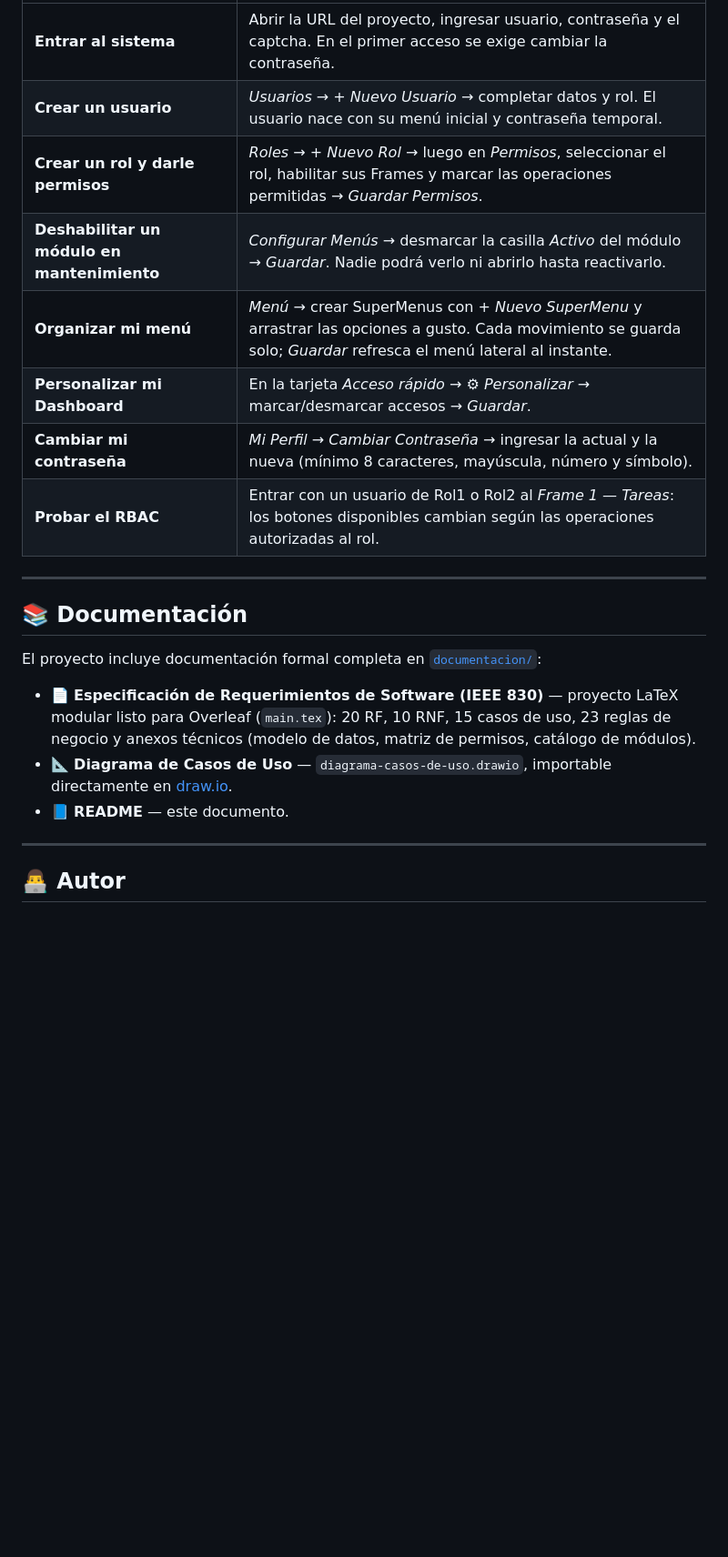
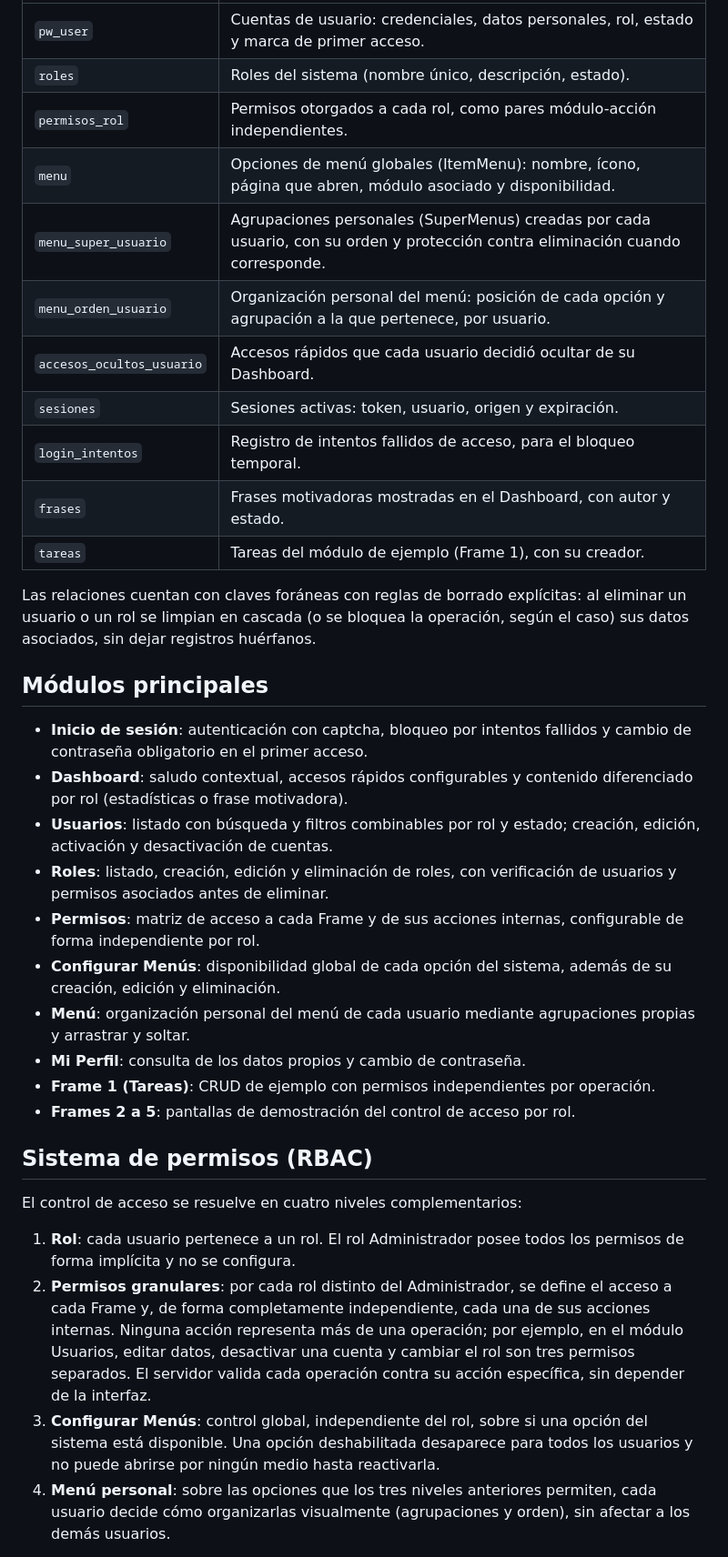
Before and after one commit to itsdavx/Proyecto_pw, a Markdown page: README.md, the part around one of its changes. Shown at 91% size. Drawn GitHub-style; blank space fills up the shorter version.

```diff
--- a/README.md
+++ b/README.md
@@ -185,24 +81,37 @@ Proyecto_pw/
 |---|---|
-| **Entrar al sistema** | Abrir la URL del proyecto, ingresar usuario, contraseña y el captcha. En el primer acceso se exige cambiar la contraseña. |
-| **Crear un usuario** | *Usuarios → + Nuevo Usuario* → completar datos y rol. El usuario nace con su menú inicial y contraseña temporal. |
-| **Crear un rol y darle permisos** | *Roles → + Nuevo Rol* → luego en *Permisos*, seleccionar el rol, habilitar sus Frames y marcar las operaciones permitidas → *Guardar Permisos*. |
-| **Deshabilitar un módulo en mantenimiento** | *Configurar Menús* → desmarcar la casilla *Activo* del módulo → *Guardar*. Nadie podrá verlo ni abrirlo hasta reactivarlo. |
-| **Organizar mi menú** | *Menú* → crear SuperMenus con *+ Nuevo SuperMenu* y arrastrar las opciones a gusto. Cada movimiento se guarda solo; *Guardar* refresca el menú lateral al instante. |
-| **Personalizar mi Dashboard** | En la tarjeta *Acceso rápido* → *⚙ Personalizar* → marcar/desmarcar accesos → *Guardar*. |
-| **Cambiar mi contraseña** | *Mi Perfil → Cambiar Contraseña* → ingresar la actual y la nueva (mínimo 8 caracteres, mayúscula, número y símbolo). |
-| **Probar el RBAC** | Entrar con un usuario de Rol1 o Rol2 al *Frame 1 — Tareas*: los botones disponibles cambian según las operaciones autorizadas al rol. |
+| `pw_user` | Cuentas de usuario: credenciales, datos personales, rol, estado y marca de primer acceso. |
+| `roles` | Roles del sistema (nombre único, descripción, estado). |
+| `permisos_rol` | Permisos otorgados a cada rol, como pares módulo-acción independientes. |
+| `menu` | Opciones de menú globales (ItemMenu): nombre, ícono, página que abren, módulo asociado y disponibilidad. |
+| `menu_super_usuario` | Agrupaciones personales (SuperMenus) creadas por cada usuario, con su orden y protección contra eliminación cuando corresponde. |
+| `menu_orden_usuario` | Organización personal del menú: posición de cada opción y agrupación a la que pertenece, por usuario. |
+| `accesos_ocultos_usuario` | Accesos rápidos que cada usuario decidió ocultar de su Dashboard. |
+| `sesiones` | Sesiones activas: token, usuario, origen y expiración. |
+| `login_intentos` | Registro de intentos fallidos de acceso, para el bloqueo temporal. |
+| `frases` | Frases motivadoras mostradas en el Dashboard, con autor y estado. |
+| `tareas` | Tareas del módulo de ejemplo (Frame 1), con su creador. |
 
----
+Las relaciones cuentan con claves foráneas con reglas de borrado explícitas: al eliminar un usuario o un rol se limpian en cascada (o se bloquea la operación, según el caso) sus datos asociados, sin dejar registros huérfanos.
 
-## 📚 Documentación
+## Módulos principales
 
-El proyecto incluye documentación formal completa en [`documentacion/`](documentacion/):
+- **Inicio de sesión**: autenticación con captcha, bloqueo por intentos fallidos y cambio de contraseña obligatorio en el primer acceso.
+- **Dashboard**: saludo contextual, accesos rápidos configurables y contenido diferenciado por rol (estadísticas o frase motivadora).
+- **Usuarios**: listado con búsqueda y filtros combinables por rol y estado; creación, edición, activación y desactivación de cuentas.
+- **Roles**: listado, creación, edición y eliminación de roles, con verificación de usuarios y permisos asociados antes de eliminar.
+- **Permisos**: matriz de acceso a cada Frame y de sus acciones internas, configurable de forma independiente por rol.
+- **Configurar Menús**: disponibilidad global de cada opción del sistema, además de su creación, edición y eliminación.
+- **Menú**: organización personal del menú de cada usuario mediante agrupaciones propias y arrastrar y soltar.
+- **Mi Perfil**: consulta de los datos propios y cambio de contraseña.
+- **Frame 1 (Tareas)**: CRUD de ejemplo con permisos independientes por operación.
+- **Frames 2 a 5**: pantallas de demostración del control de acceso por rol.
 
-- 📄 **Especificación de Requerimientos de Software (IEEE 830)** — proyecto LaTeX modular listo para Overleaf (`main.tex`): 20 RF, 10 RNF, 15 casos de uso, 23 reglas de negocio y anexos técnicos (modelo de datos, matriz de permisos, catálogo de módulos).
-- 📐 **Diagrama de Casos de Uso** — `diagrama-casos-de-uso.drawio`, importable directamente en [draw.io](https://app.diagrams.net).
-- 📘 **README** — este documento.
+## Sistema de permisos (RBAC)
 
----
+El control de acceso se resuelve en cuatro niveles complementarios:
 
-## 👨‍💻 Autor
+1. **Rol**: cada usuario pertenece a un rol. El rol Administrador posee todos los permisos de forma implícita y no se configura.
+2. **Permisos granulares**: por cada rol distinto del Administrador, se define el acceso a cada Frame y, de forma completamente independiente, cada una de sus acciones internas. Ninguna acción representa más de una operación; por ejemplo, en el módulo Usuarios, editar datos, desactivar una cuenta y cambiar el rol son tres permisos separados. El servidor valida cada operación contra su acción específica, sin depender de la interfaz.
+3. **Configurar Menús**: control global, independiente del rol, sobre si una opción del sistema está disponible. Una opción deshabilitada desaparece para todos los usuarios y no puede abrirse por ningún medio hasta reactivarla.
+4. **Menú personal**: sobre las opciones que los tres niveles anteriores permiten, cada usuario decide cómo organizarlas visualmente (agrupaciones y orden), sin afectar a los demás usuarios.
 
```
Also changed, not shown: other parts of README.md (+71 -176 lines).
